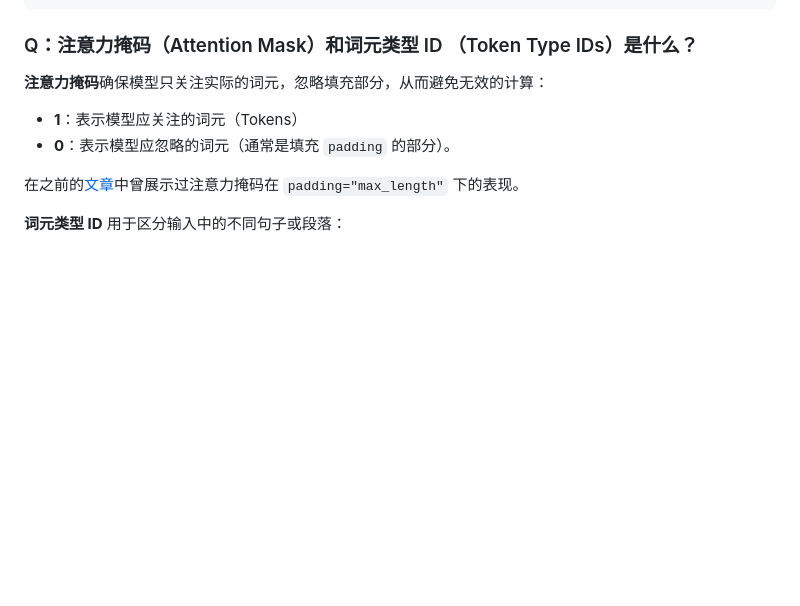
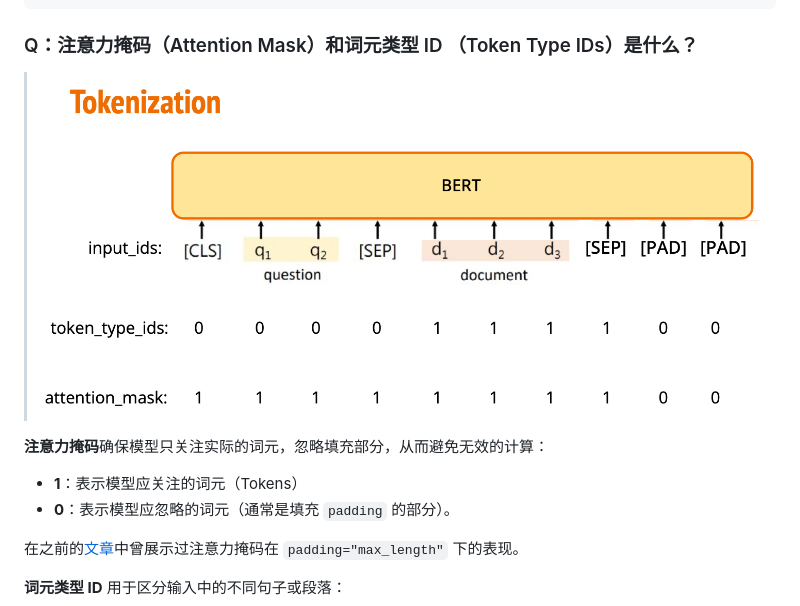
Before and after one commit to Hoper-J/AI-Guide-and-Demos-zh_CN, a Markdown page: Guide/21. BPE vs WordPiece：理解 Tokenizer 的工作原理与子词分割方法.md, the part around one of its changes. GitHub-like rendering; pictures changed too: Guide/assets/Bert.png (added); blank space fills up the shorter version.

Commit message:
🎨 上传一张可以很好地概述注意力掩码和词元类型 ID 的图（以 BERT 为例）

```diff
--- a/Guide/21. BPE vs WordPiece：理解 Tokenizer 的工作原理与子词分割方法.md
+++ b/Guide/21. BPE vs WordPiece：理解 Tokenizer 的工作原理与子词分割方法.md
@@ -1412,6 +1412,8 @@ print("解码后的文本:", decoded_text)
 
 ### Q：注意力掩码（Attention Mask）和词元类型 ID （Token Type IDs）是什么？
 
+> ![Bert](./assets/Bert.png)
+
 **注意力掩码**确保模型只关注实际的词元，忽略填充部分，从而避免无效的计算：
 
 - **1**：表示模型应关注的词元（Tokens）
```
Also changed, not shown: other parts of Guide/21. BPE vs WordPiece：理解 Tokenizer 的工作原理与子词分割方法.md (+1 -0 lines), 1 other file.
